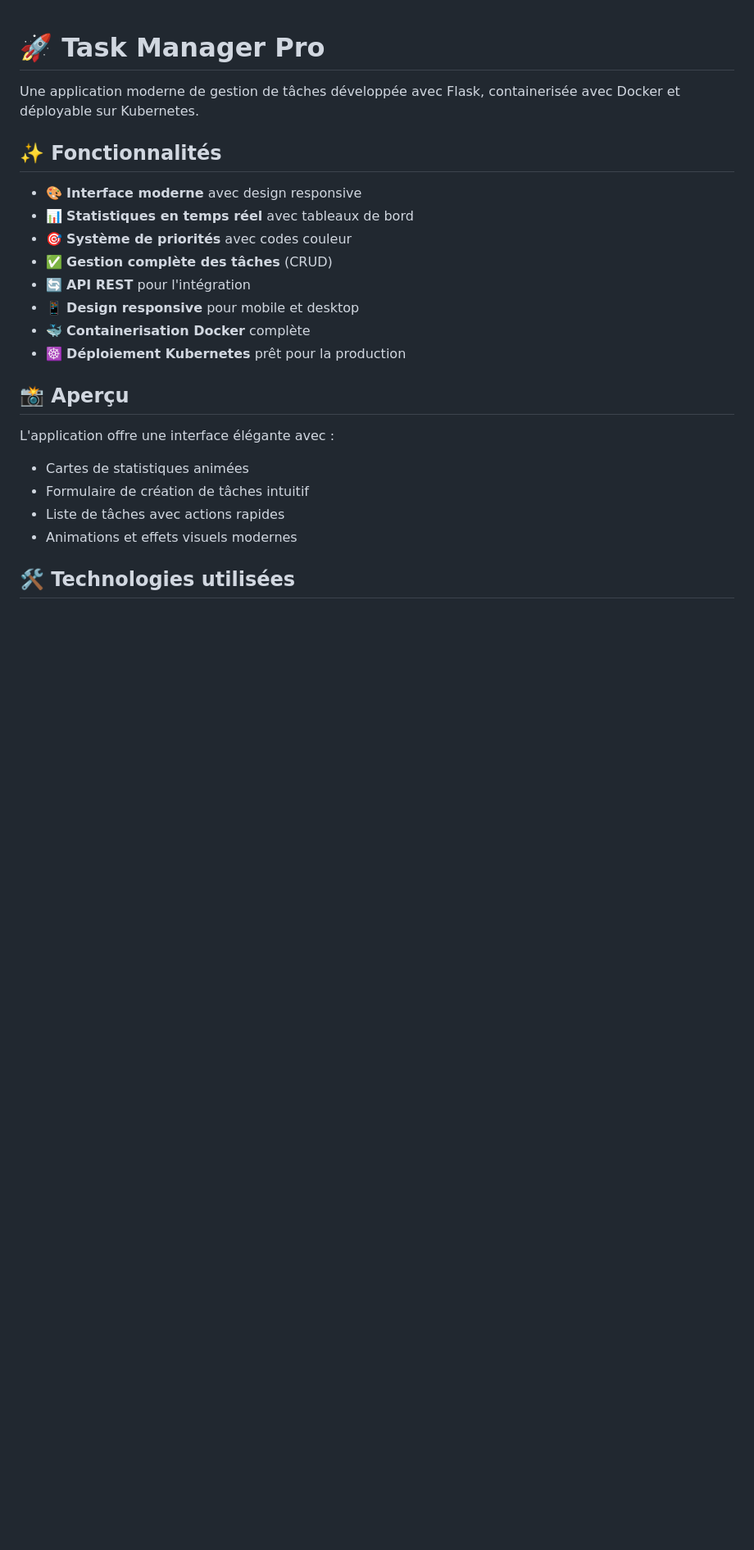
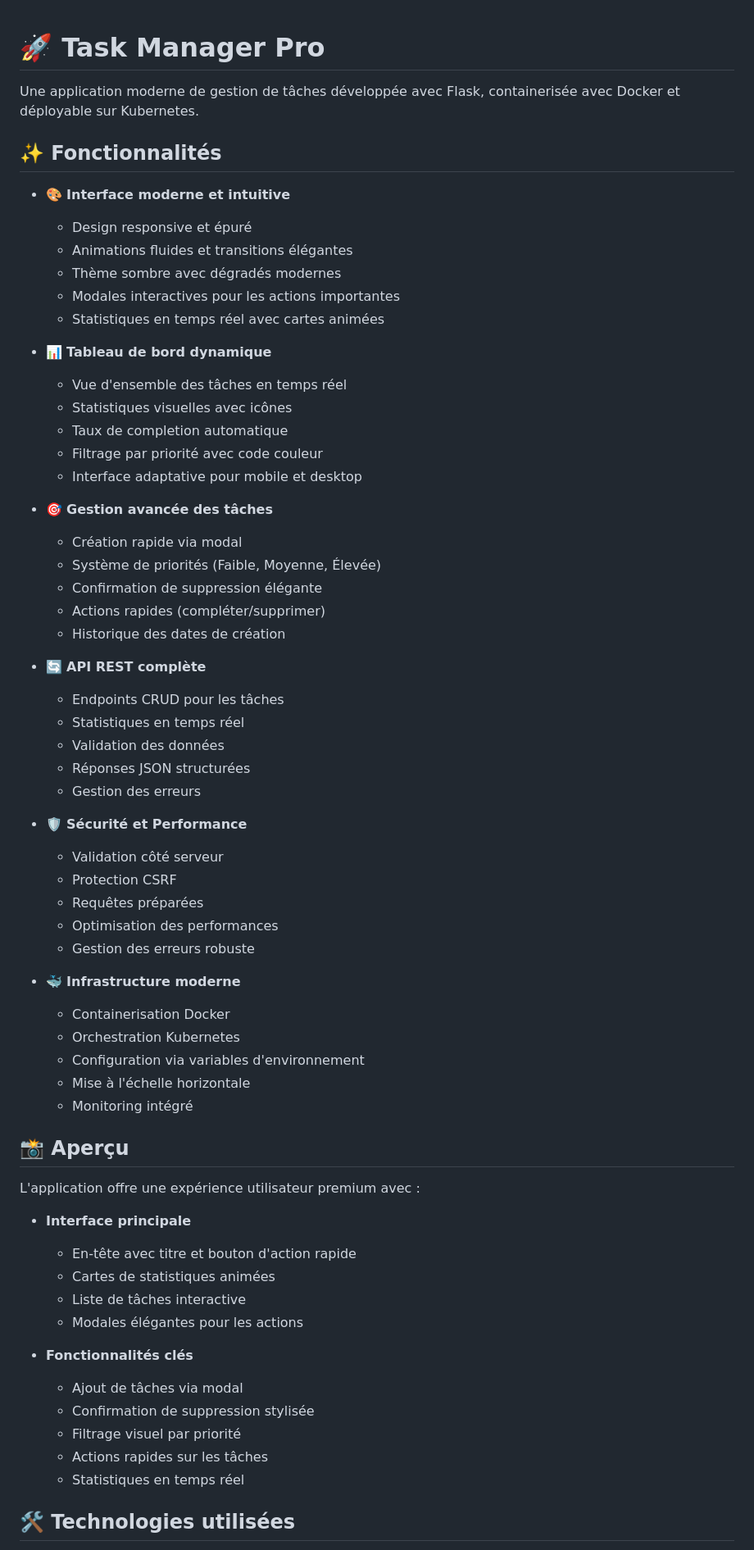
Before and after one commit to augusta-rabe/task-manager, a Markdown page: README.md, the part around one of its changes. Shown at 82% size. GitHub-like rendering; blank space fills up the shorter version.

```diff
--- a/README.md
+++ b/README.md
@@ -4,22 +4,63 @@ Une application moderne de gestion de tâches développée avec Flask, container
 
 ## ✨ Fonctionnalités
 
-- 🎨 **Interface moderne** avec design responsive
-- 📊 **Statistiques en temps réel** avec tableaux de bord
-- 🎯 **Système de priorités** avec codes couleur
-- ✅ **Gestion complète des tâches** (CRUD)
-- 🔄 **API REST** pour l'intégration
-- 📱 **Design responsive** pour mobile et desktop
-- 🐳 **Containerisation Docker** complète
-- ☸️ **Déploiement Kubernetes** prêt pour la production
+- 🎨 **Interface moderne et intuitive**
+  - Design responsive et épuré
+  - Animations fluides et transitions élégantes
+  - Thème sombre avec dégradés modernes
+  - Modales interactives pour les actions importantes
+  - Statistiques en temps réel avec cartes animées
+
+- 📊 **Tableau de bord dynamique**
+  - Vue d'ensemble des tâches en temps réel
+  - Statistiques visuelles avec icônes
+  - Taux de completion automatique
+  - Filtrage par priorité avec code couleur
+  - Interface adaptative pour mobile et desktop
+
+- 🎯 **Gestion avancée des tâches**
+  - Création rapide via modal
+  - Système de priorités (Faible, Moyenne, Élevée)
+  - Confirmation de suppression élégante
+  - Actions rapides (compléter/supprimer)
+  - Historique des dates de création
+
+- 🔄 **API REST complète**
+  - Endpoints CRUD pour les tâches
+  - Statistiques en temps réel
+  - Validation des données
+  - Réponses JSON structurées
+  - Gestion des erreurs
+
+- 🛡️ **Sécurité et Performance**
+  - Validation côté serveur
+  - Protection CSRF
+  - Requêtes préparées
+  - Optimisation des performances
+  - Gestion des erreurs robuste
+
+- 🐳 **Infrastructure moderne**
+  - Containerisation Docker
+  - Orchestration Kubernetes
+  - Configuration via variables d'environnement
+  - Mise à l'échelle horizontale
+  - Monitoring intégré
 
 ## 📸 Aperçu
 
-L'application offre une interface élégante avec :
-- Cartes de statistiques animées
-- Formulaire de création de tâches intuitif
-- Liste de tâches avec actions rapides
-- Animations et effets visuels modernes
+L'application offre une expérience utilisateur premium avec :
+- **Interface principale**
+  - En-tête avec titre et bouton d'action rapide
+  - Cartes de statistiques animées
+  - Liste de tâches interactive
+  - Modales élégantes pour les actions
+
+- **Fonctionnalités clés**
+  - Ajout de tâches via modal
+  - Confirmation de suppression stylisée
+  - Filtrage visuel par priorité
+  - Actions rapides sur les tâches
+  - Statistiques en temps réel
 
 ## 🛠️ Technologies utilisées
 
```
Also changed, not shown: other parts of README.md (+106 -107 lines).
